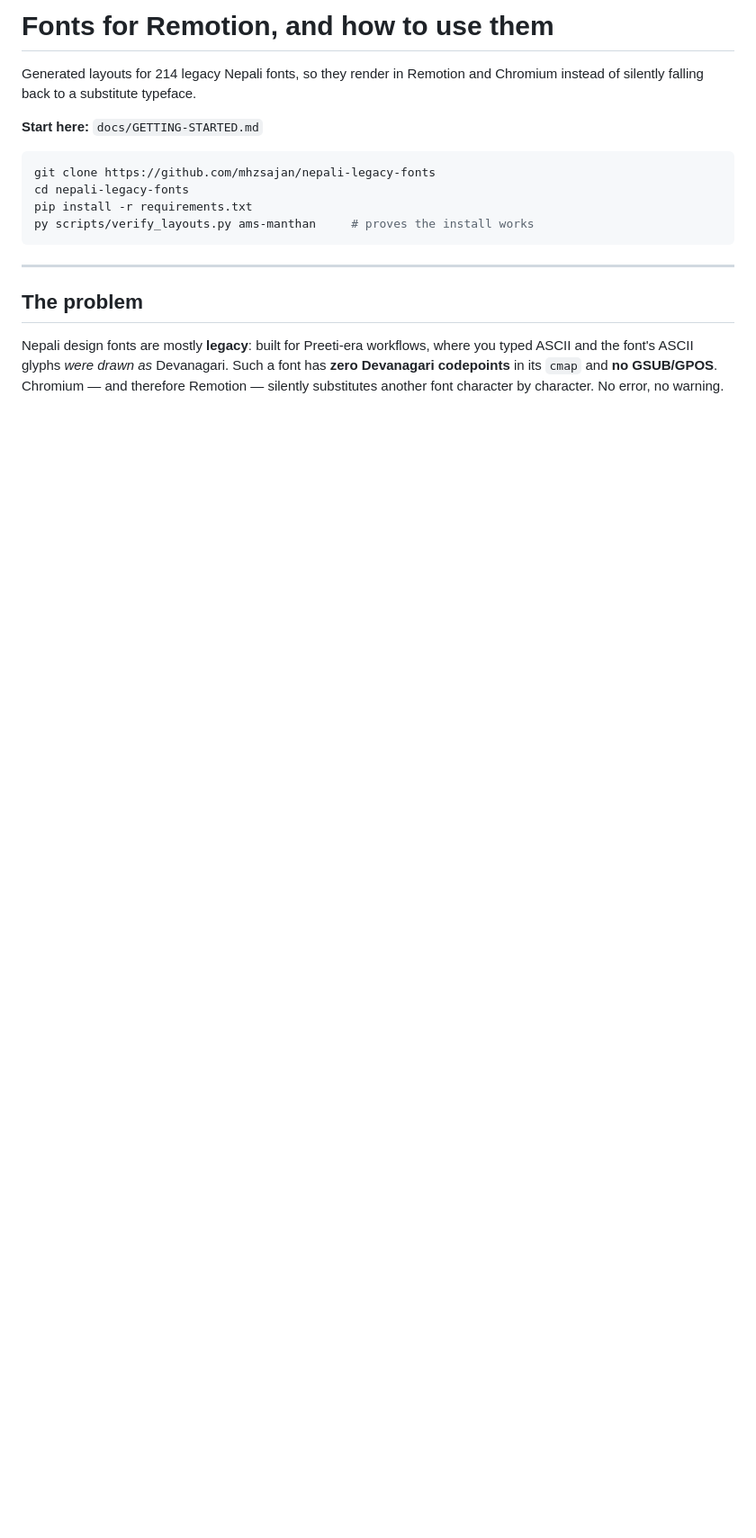
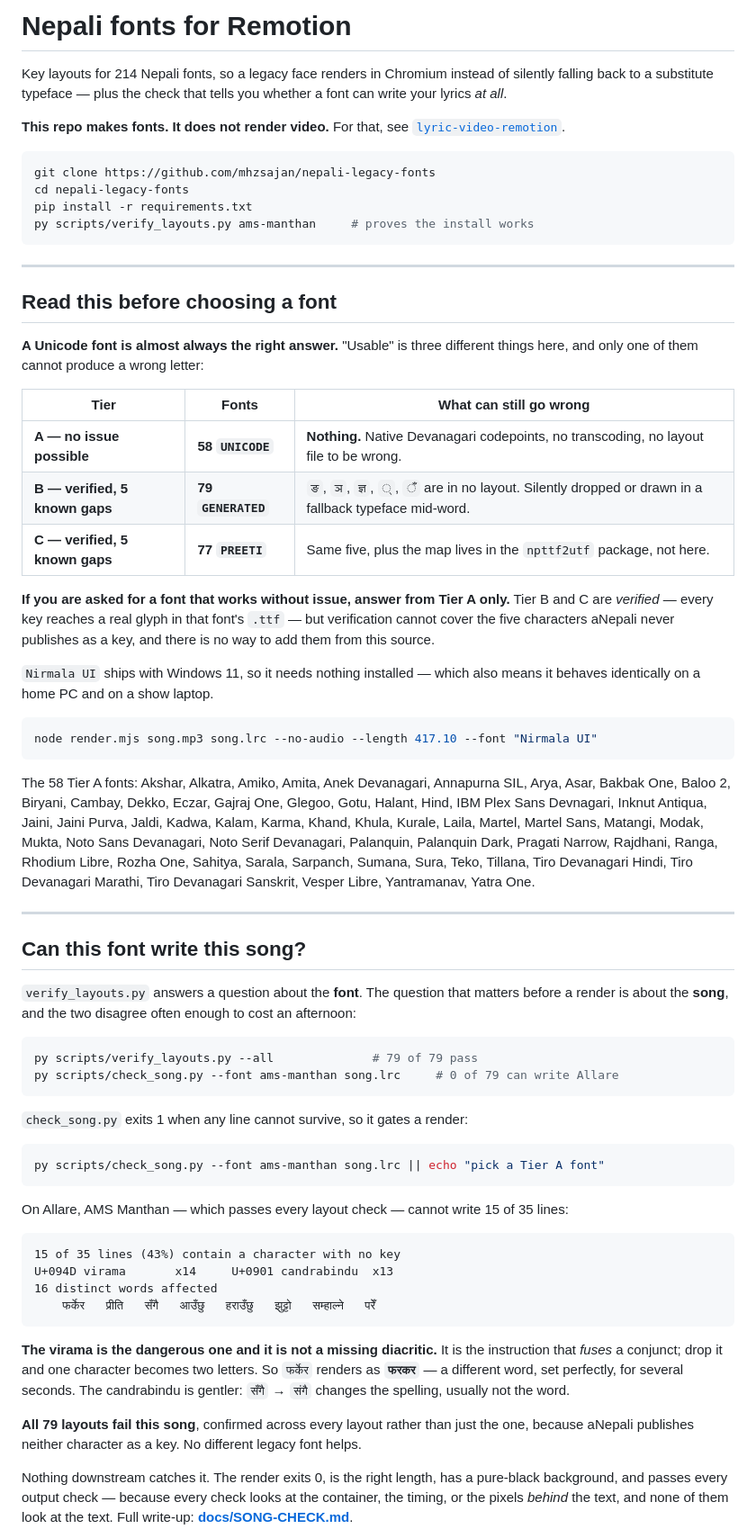
Before and after one commit to mhzsajan/nepali-legacy-fonts, a Markdown page: README.md, the part around one of its changes. Shown at 90% size. Rendered like a GitHub page; blank space fills up the shorter version.

````diff
--- a/README.md
+++ b/README.md
@@ -1,9 +1,11 @@
-# Fonts for Remotion, and how to use them
+# Nepali fonts for Remotion
 
-Generated layouts for 214 legacy Nepali fonts, so they render in Remotion and
-Chromium instead of silently falling back to a substitute typeface.
+Key layouts for 214 Nepali fonts, so a legacy face renders in Chromium instead
+of silently falling back to a substitute typeface — plus the check that tells you
+whether a font can write your lyrics *at all*.
 
-**Start here:** `docs/GETTING-STARTED.md`
+**This repo makes fonts. It does not render video.** For that, see
+[`lyric-video-remotion`](https://github.com/mhzsajan/lyric-video-remotion).
 
 ```bash
 git clone https://github.com/mhzsajan/nepali-legacy-fonts
@@ -14,10 +16,80 @@ py scripts/verify_layouts.py ams-manthan     # proves the install works
 
 ---
 
-## The problem
+## Read this before choosing a font
 
-Nepali design fonts are mostly **legacy**: built for Preeti-era workflows,
-where you typed ASCII and the font's ASCII glyphs *were drawn as* Devanagari.
-Such a font has **zero Devanagari codepoints** in its `cmap` and **no
-GSUB/GPOS**. Chromium — and therefore Remotion — silently substitutes another
-font character by character. No error, no warning.
+**A Unicode font is almost always the right answer.** "Usable" is three different
+things here, and only one of them cannot produce a wrong letter:
+
+| Tier | Fonts | What can still go wrong |
+|---|---|---|
+| **A — no issue possible** | **58 `UNICODE`** | **Nothing.** Native Devanagari codepoints, no transcoding, no layout file to be wrong. |
+| **B — verified, 5 known gaps** | **79 `GENERATED`** | `ङ`, `ञ`, `ज्ञ`, `्`, `ँ` are in no layout. Silently dropped or drawn in a fallback typeface mid-word. |
+| **C — verified, 5 known gaps** | **77 `PREETI`** | Same five, plus the map lives in the `npttf2utf` package, not here. |
+
+**If you are asked for a font that works without issue, answer from Tier A
+only.** Tier B and C are *verified* — every key reaches a real glyph in that
+font's `.ttf` — but verification cannot cover the five characters aNepali never
+publishes as a key, and there is no way to add them from this source.
+
+`Nirmala UI` ships with Windows 11, so it needs nothing installed — which also
+means it behaves identically on a home PC and on a show laptop.
+
+```bash
+node render.mjs song.mp3 song.lrc --no-audio --length 417.10 --font "Nirmala UI"
+```
+
+The 58 Tier A fonts: Akshar, Alkatra, Amiko, Amita, Anek Devanagari, Annapurna
+SIL, Arya, Asar, Bakbak One, Baloo 2, Biryani, Cambay, Dekko, Eczar, Gajraj One,
+Glegoo, Gotu, Halant, Hind, IBM Plex Sans Devnagari, Inknut Antiqua, Jaini,
+Jaini Purva, Jaldi, Kadwa, Kalam, Karma, Khand, Khula, Kurale, Laila, Martel,
+Martel Sans, Matangi, Modak, Mukta, Noto Sans Devanagari, Noto Serif Devanagari,
+Palanquin, Palanquin Dark, Pragati Narrow, Rajdhani, Ranga, Rhodium Libre, Rozha
+One, Sahitya, Sarala, Sarpanch, Sumana, Sura, Teko, Tillana, Tiro Devanagari
+Hindi, Tiro Devanagari Marathi, Tiro Devanagari Sanskrit, Vesper Libre,
+Yantramanav, Yatra One.
+
+---
+
+## Can this font write this song?
+
+`verify_layouts.py` answers a question about the **font**. The question that
+matters before a render is about the **song**, and the two disagree often enough
+to cost an afternoon:
+
+```bash
+py scripts/verify_layouts.py --all              # 79 of 79 pass
+py scripts/check_song.py --font ams-manthan song.lrc     # 0 of 79 can write Allare
+```
+
+`check_song.py` exits 1 when any line cannot survive, so it gates a render:
+
+```bash
+py scripts/check_song.py --font ams-manthan song.lrc || echo "pick a Tier A font"
+```
+
+On Allare, AMS Manthan — which passes every layout check — cannot write 15 of 35
+lines:
+
+```
+15 of 35 lines (43%) contain a character with no key
+U+094D virama       x14     U+0901 candrabindu  x13
+16 distinct words affected
+    फर्केर   प्रीति   सँगै   आउँछु   हराउँछु   झुट्टो   सम्हाल्ने   परेँ
+```
+
+**The virama is the dangerous one and it is not a missing diacritic.** It is the
+instruction that *fuses* a conjunct; drop it and one character becomes two
+letters. So `फर्केर` renders as **`फरकर`** — a different word, set perfectly, for
+several seconds. The candrabindu is gentler: `सँगै` → `संगै` changes the spelling,
+usually not the word.
+
+**All 79 layouts fail this song**, confirmed across every layout rather than
+just the one, because aNepali publishes neither character as a key. No different
+legacy font helps.
+
+Nothing downstream catches it. The render exits 0, is the right length, has a
+pure-black background, and passes every output check — because every check looks
+at the container, the timing, or the pixels *behind* the text, and none of them
+look at the text. Full write-up: **[docs/SONG-CHECK.md](docs/SONG-CHECK.md)**.
+
````
Also changed, not shown: other parts of README.md (+121 -262 lines).
